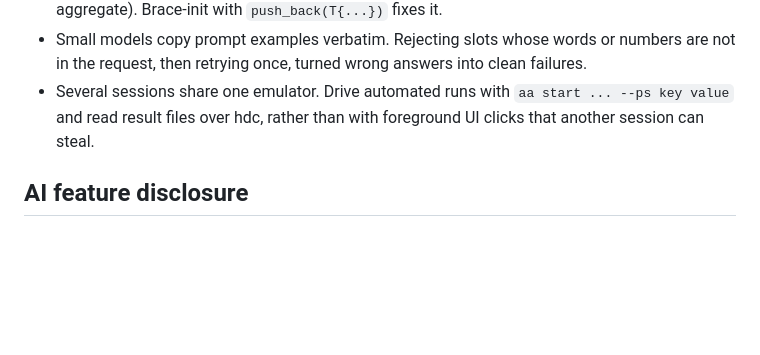
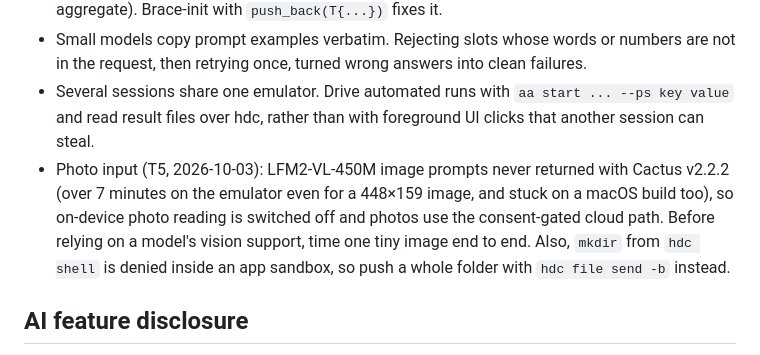
Before and after one commit to Akshaz7/capsules-harmonyos, a Markdown page: AI_WORKFLOW.md, the part around the change. Drawn GitHub-style; blank space fills up the shorter version.

Commit message:
docs: AI_WORKFLOW note on photo input and on-device vision blocker
Co-Authored-By: Claude Opus 5.5 <noreply@anthropic.com>

```diff
--- a/AI_WORKFLOW.md
+++ b/AI_WORKFLOW.md
@@ -118,6 +118,7 @@ Generated code was accepted only after it passed the gates below. Product-visibl
 - The OHOS NDK's Clang 15 lacks C++20 parenthesised aggregate init (`emplace_back` on an aggregate). Brace-init with `push_back(T{...})` fixes it.
 - Small models copy prompt examples verbatim. Rejecting slots whose words or numbers are not in the request, then retrying once, turned wrong answers into clean failures.
 - Several sessions share one emulator. Drive automated runs with `aa start ... --ps key value` and read result files over hdc, rather than with foreground UI clicks that another session can steal.
+- Photo input (T5, 2026-10-03): LFM2-VL-450M image prompts never returned with Cactus v2.2.2 (over 7 minutes on the emulator even for a 448×159 image, and stuck on a macOS build too), so on-device photo reading is switched off and photos use the consent-gated cloud path. Before relying on a model's vision support, time one tiny image end to end. Also, `mkdir` from `hdc shell` is denied inside an app sandbox, so push a whole folder with `hdc file send -b` instead.
 
 ## AI feature disclosure
 
```
